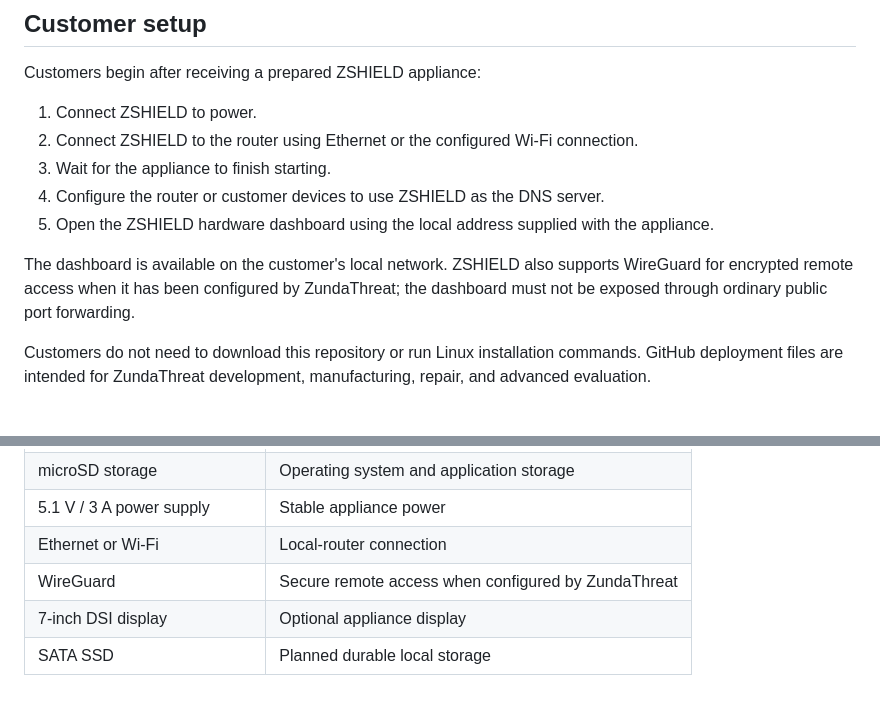
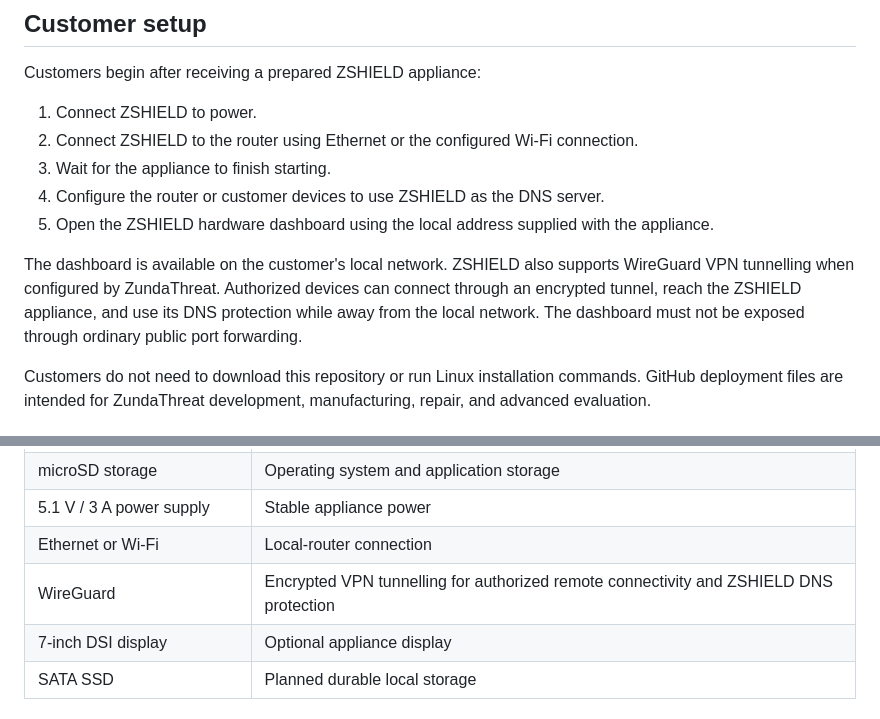
Before and after one commit to ZUNDATHREAT/ZSHIELD, a Markdown page: README.md, 2 parts joined by grey strips. GitHub-like rendering.

Commit message:
Clarify WireGuard VPN tunnelling capability

```diff
--- a/README.md
+++ b/README.md
@@ -31,7 +31,7 @@ Customers begin after receiving a prepared ZSHIELD appliance:
 4. Configure the router or customer devices to use ZSHIELD as the DNS server.
 5. Open the ZSHIELD hardware dashboard using the local address supplied with the appliance.
 
-The dashboard is available on the customer's local network. ZSHIELD also supports WireGuard for encrypted remote access when it has been configured by ZundaThreat; the dashboard must not be exposed through ordinary public port forwarding.
+The dashboard is available on the customer's local network. ZSHIELD also supports WireGuard VPN tunnelling when configured by ZundaThreat. Authorized devices can connect through an encrypted tunnel, reach the ZSHIELD appliance, and use its DNS protection while away from the local network. The dashboard must not be exposed through ordinary public port forwarding.
 
 Customers do not need to download this repository or run Linux installation commands. GitHub deployment files are intended for ZundaThreat development, manufacturing, repair, and advanced evaluation.
 
@@ -58,7 +58,7 @@ Counts represent DNS events. They are not confirmed cyberattacks, unique people,
 | microSD storage | Operating system and application storage |
 | 5.1 V / 3 A power supply | Stable appliance power |
 | Ethernet or Wi-Fi | Local-router connection |
-| WireGuard | Secure remote access when configured by ZundaThreat |
+| WireGuard | Encrypted VPN tunnelling for authorized remote connectivity and ZSHIELD DNS protection |
 | 7-inch DSI display | Optional appliance display |
 | SATA SSD | Planned durable local storage |
 
```
